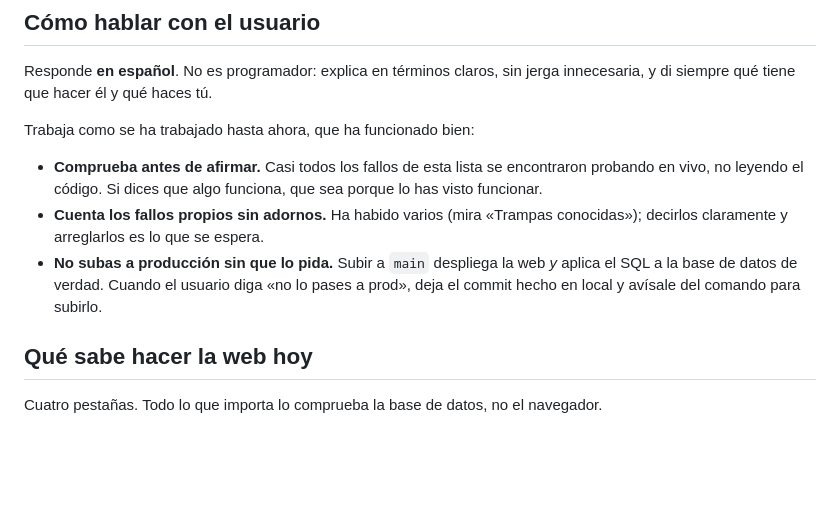
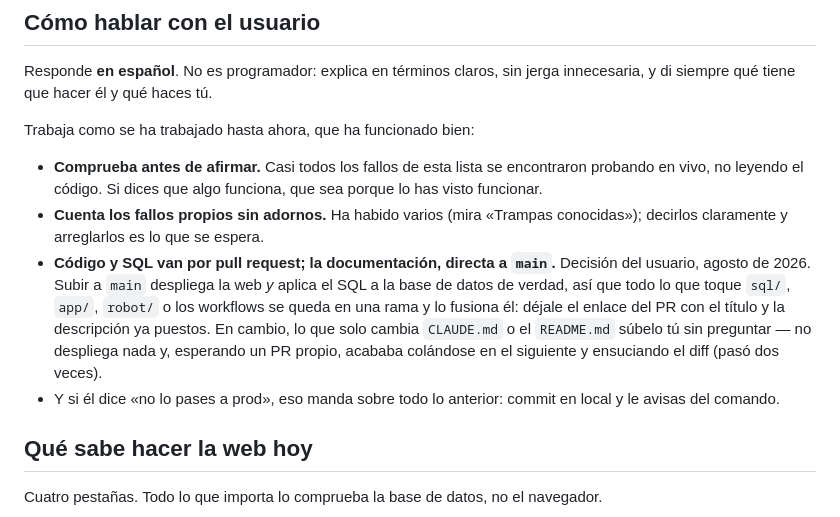
Before and after one commit to jmn88/familia-rojiblanca, a Markdown page: CLAUDE.md, the part around the change. GitHub-like rendering; blank space fills up the shorter version.

Commit message:
La documentacion se sube directa a main; el codigo sigue por PR
Decision del usuario. Los cambios que solo tocan CLAUDE.md o el README no
despliegan nada, y esperando un PR propio acababan colandose en el siguiente
y ensuciando el diff: paso dos veces, y las dos hubo que avisar de que la
rama llevaba un commit de mas.

Lo que toca sql/, app/, robot/ o los workflows sigue yendo en rama y lo
fusiona el, que ahi si hay despliegue y SQL aplicado de verdad.

Co-Authored-By: Claude Opus 5 <noreply@anthropic.com>

```diff
--- a/CLAUDE.md
+++ b/CLAUDE.md
@@ -46,9 +46,16 @@ Trabaja como se ha trabajado hasta ahora, que ha funcionado bien:
   que sea porque lo has visto funcionar.
 - **Cuenta los fallos propios sin adornos.** Ha habido varios (mira «Trampas
   conocidas»); decirlos claramente y arreglarlos es lo que se espera.
-- **No subas a producción sin que lo pida.** Subir a `main` despliega la web *y*
-  aplica el SQL a la base de datos de verdad. Cuando el usuario diga «no lo pases
-  a prod», deja el commit hecho en local y avísale del comando para subirlo.
+- **Código y SQL van por pull request; la documentación, directa a `main`.**
+  Decisión del usuario, agosto de 2026. Subir a `main` despliega la web *y*
+  aplica el SQL a la base de datos de verdad, así que todo lo que toque `sql/`,
+  `app/`, `robot/` o los workflows se queda en una rama y lo fusiona él: déjale
+  el enlace del PR con el título y la descripción ya puestos. En cambio, lo que
+  solo cambia `CLAUDE.md` o el `README.md` súbelo tú sin preguntar — no despliega
+  nada y, esperando un PR propio, acababa colándose en el siguiente y ensuciando
+  el diff (pasó dos veces).
+- Y si él dice «no lo pases a prod», eso manda sobre todo lo anterior: commit en
+  local y le avisas del comando.
 
 ## Qué sabe hacer la web hoy
 
```
